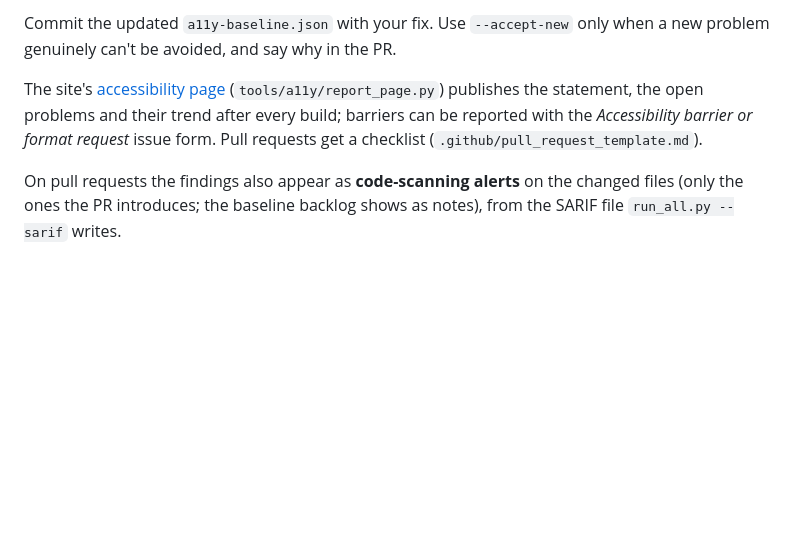
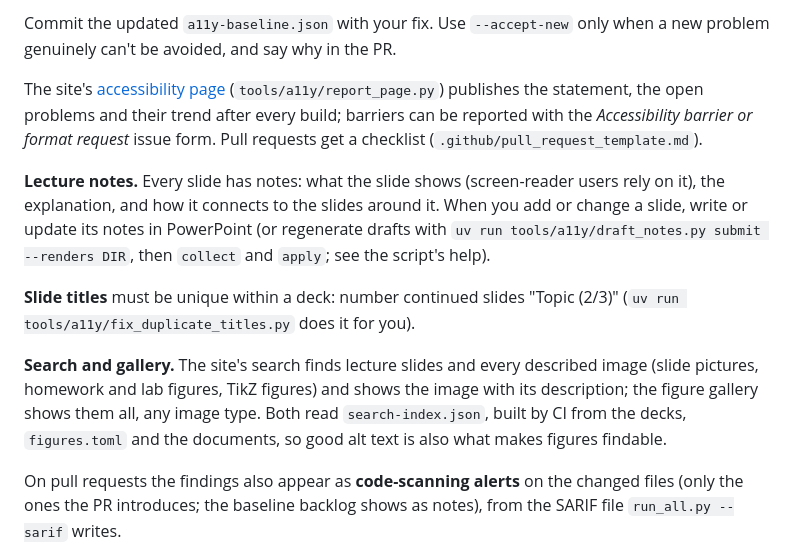
Before and after one commit to Marius-Juston/SE-423---Class-Material, a Markdown page: CONTRIBUTING.md, the part around the change. Drawn GitHub-style; blank space fills up the shorter version.

```diff
--- a/CONTRIBUTING.md
+++ b/CONTRIBUTING.md
@@ -167,6 +167,12 @@ Commit the updated `a11y-baseline.json` with your fix. Use `--accept-new` only w
 
 The site's [accessibility page](https://marius-juston.github.io/SE-423---Class-Material/accessibility.html) (`tools/a11y/report_page.py`) publishes the statement, the open problems and their trend after every build; barriers can be reported with the *Accessibility barrier or format request* issue form. Pull requests get a checklist (`.github/pull_request_template.md`).
 
+**Lecture notes.** Every slide has notes: what the slide shows (screen-reader users rely on it), the explanation, and how it connects to the slides around it. When you add or change a slide, write or update its notes in PowerPoint (or regenerate drafts with `uv run tools/a11y/draft_notes.py submit --renders DIR`, then `collect` and `apply`; see the script's help).
+
+**Slide titles** must be unique within a deck: number continued slides "Topic (2/3)" (`uv run tools/a11y/fix_duplicate_titles.py` does it for you).
+
+**Search and gallery.** The site's search finds lecture slides and every described image (slide pictures, homework and lab figures, TikZ figures) and shows the image with its description; the figure gallery shows them all, any image type. Both read `search-index.json`, built by CI from the decks, `figures.toml` and the documents, so good alt text is also what makes figures findable.
+
 On pull requests the findings also appear as **code-scanning alerts** on the changed files (only the ones the PR introduces; the baseline backlog shows as notes), from the SARIF file `run_all.py --sarif` writes.
 
 **Accessible formats built by CI** (published next to the PDFs): a large-print PDF (`<doc>-large.pdf`: fonts 1.3x, 1.5 line spacing; `\SElargeprint`), an EPUB 3 book (`<doc>.epub`, tex4ebook + `tools/a11y/epub_repair.py`, validated by epubcheck), an HTML version of every handout (MathML equations, alt text, light/dark mode) and of every lecture deck (`Lectures/Slides/<deck>.html`: one section per slide with its title as a heading, nested lists, alt text, tables, MathML equations and the speaker notes; `uv run tools/a11y/pptx_to_html.py --out build/Lectures/Slides` builds them locally).
```
Also changed, not shown: CLAUDE.md (+4 -0 lines).
